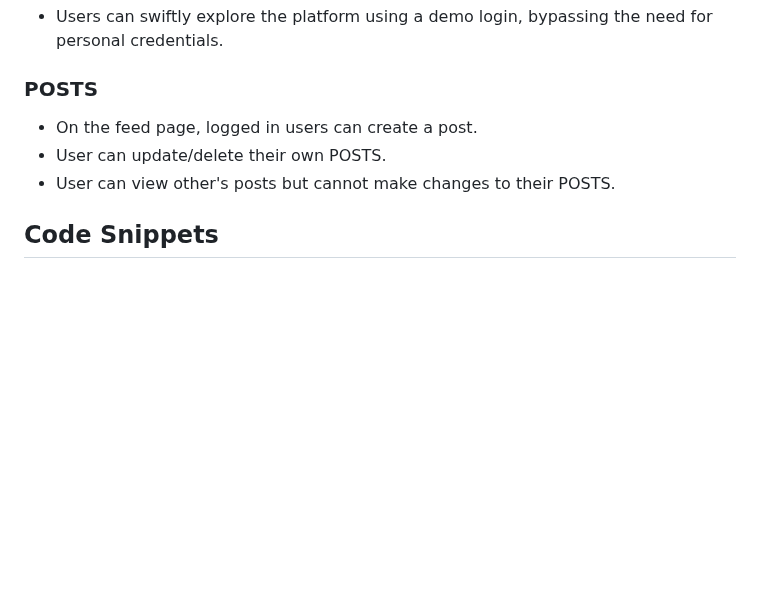
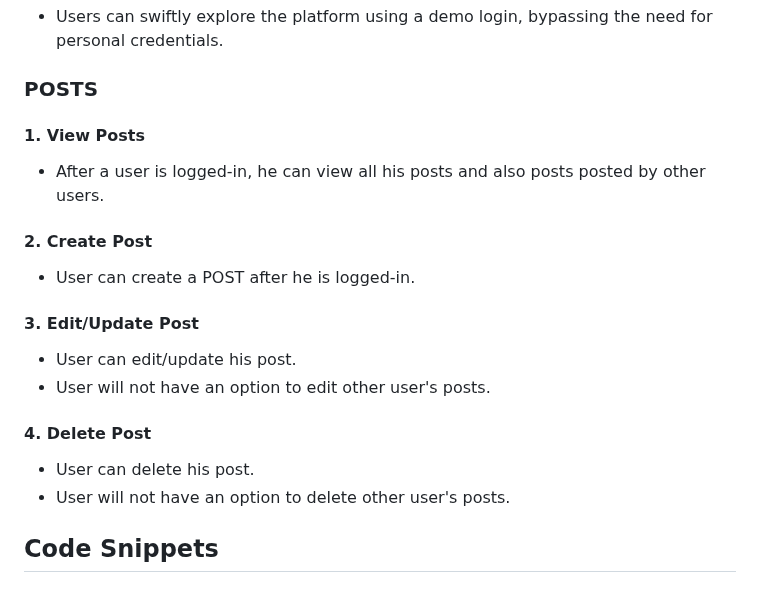
Before and after one commit to dyedavelly/connect, a Markdown page: README.md, the part around the change. Drawn GitHub-style; blank space fills up the shorter version.

```diff
--- a/README.md
+++ b/README.md
@@ -50,9 +50,20 @@ Connect is a full-stack web application designed to emulate the LinkedIn experie
 
 
 ### POSTS
-- On the feed page, logged in users can create a post.
-- User can update/delete their own POSTS.
-- User can view other's posts but cannot make changes to their POSTS.
+
+#### 1. View Posts
+- After a user is logged-in, he can view all his posts and also posts posted by other users.
+
+#### 2. Create Post
+- User can create a POST after he is logged-in.
+
+#### 3. Edit/Update Post
+- User can edit/update his post.
+- User will not have an option to edit other user's posts.
+
+#### 4. Delete Post
+- User can delete his post.
+- User will not have an option to delete other user's posts.
 
 
 ## Code Snippets
```
